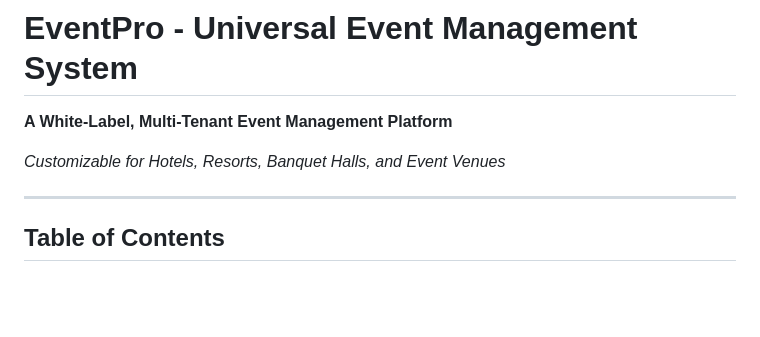
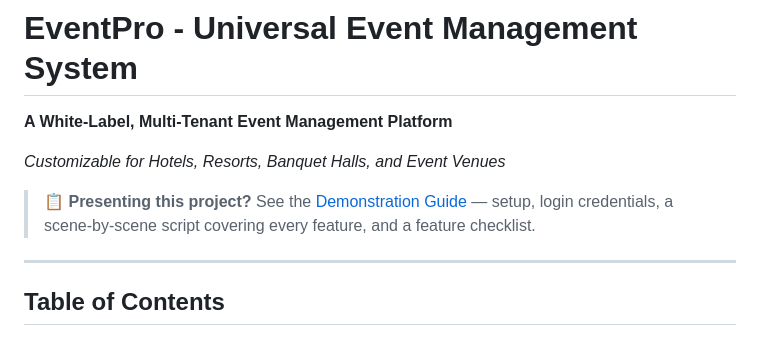
Before and after one commit to AshenWijesingha/Wedding-and-Event-Management-System, a Markdown page: README.md, the part around the change. Drawn GitHub-style; blank space fills up the shorter version.

Commit message:
docs: link the Demonstration Guide from the README
Surface docs/DEMONSTRATION_GUIDE.md with a callout near the top so it
is discoverable when presenting the project.

```diff
--- a/README.md
+++ b/README.md
@@ -3,6 +3,9 @@
 **A White-Label, Multi-Tenant Event Management Platform**
 
 *Customizable for Hotels, Resorts, Banquet Halls, and Event Venues*
+
+> 📋 **Presenting this project?** See the [Demonstration Guide](docs/DEMONSTRATION_GUIDE.md) —
+> setup, login credentials, a scene-by-scene script covering every feature, and a feature checklist.
 
 ---
 
```
